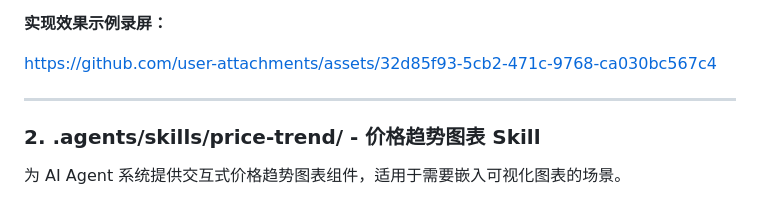
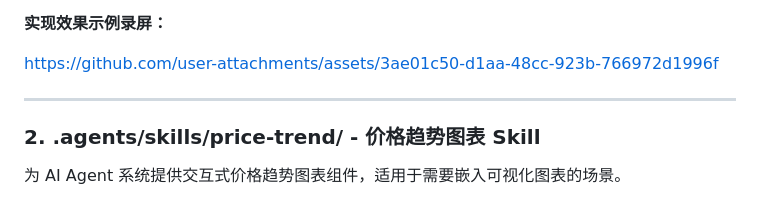
Before and after one commit to keyikoi/flywise, a Markdown page: README.md, the part around the change. GitHub-like rendering.

```diff
--- a/README.md
+++ b/README.md
@@ -50,8 +50,7 @@ http://localhost:3001
 
 **实现效果示例录屏：**
 
-https://github.com/user-attachments/assets/32d85f93-5cb2-471c-9768-ca030bc567c4
-
+https://github.com/user-attachments/assets/3ae01c50-d1aa-48cc-923b-766972d1996f
 
 ---
 
```
